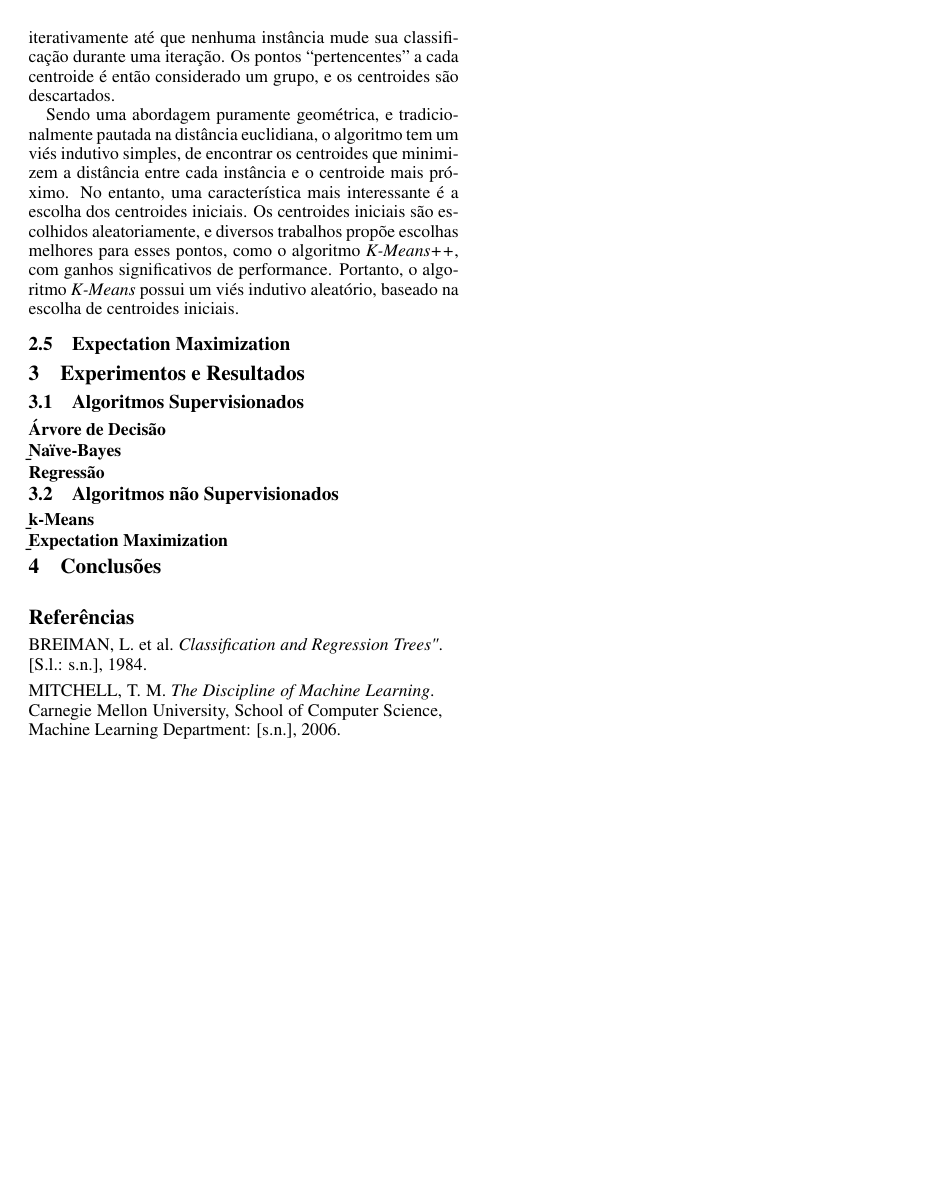
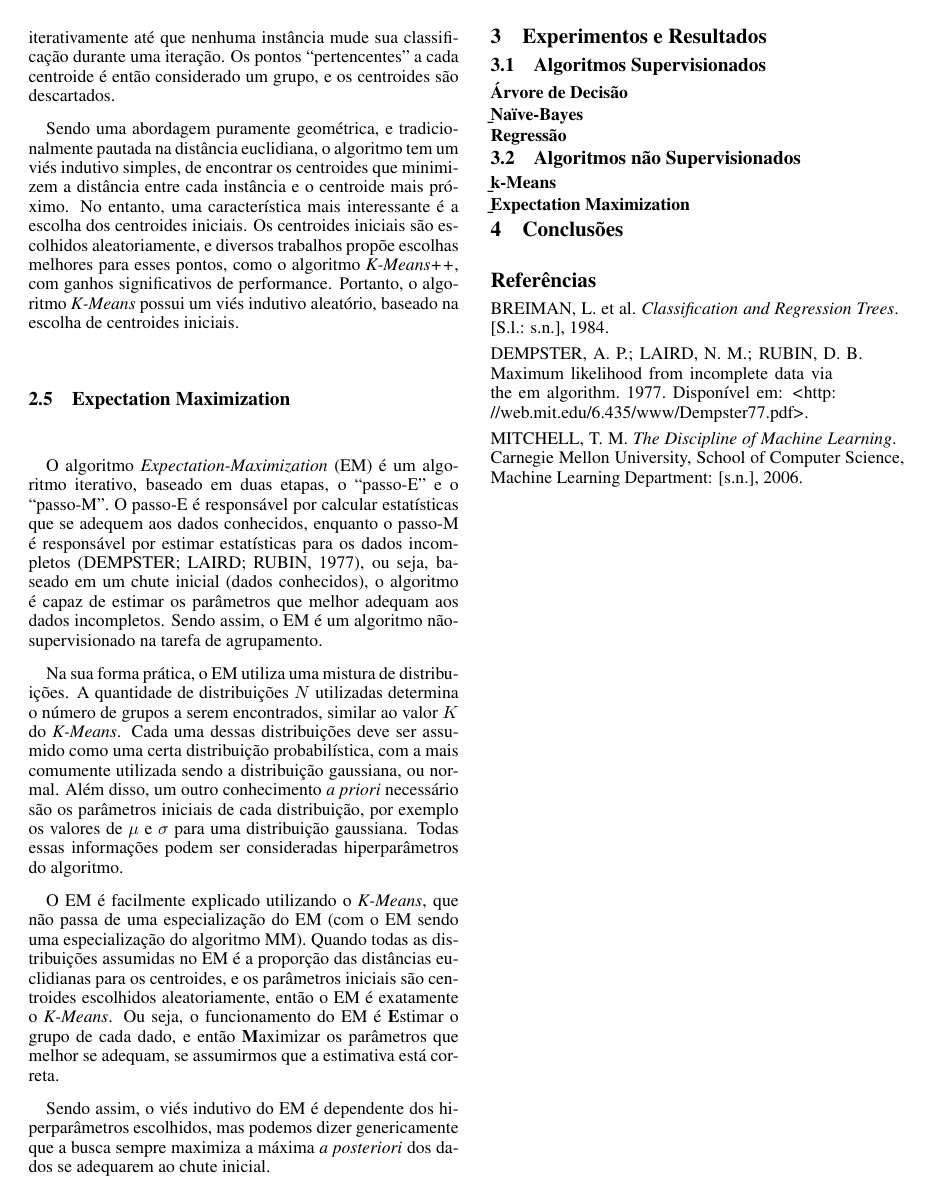
Before and after one commit to GabrielTrev/ufscar-ammd-2016-2, a LaTeX paper (artigo/main.tex): page 4 of 4. Compiled offline with pdfLaTeX.

Commit message:
Fundamentação sobre EM

```diff
--- a/artigo/main.tex
+++ b/artigo/main.tex
@@ -306,7 +306,40 @@ Portanto, o algoritmo {\it K-Means} possui um viés indutivo
 aleatório, baseado na escolha de centroides iniciais.
 
 
-\subsection{{Expectation Maximization}}
+\subsection{Expectation Maximization}
+
+O algoritmo {\it Expectation-Maximization} (EM) é um algoritmo iterativo,
+baseado em duas etapas, o ``passo-E'' e o ``passo-M''.
+O passo-E é responsável por calcular estatísticas que se adequem aos dados conhecidos,
+enquanto o passo-M é responsável por estimar estatísticas para os dados incompletos \cite{em-algorithm},
+ou seja, baseado em um chute inicial (dados conhecidos),
+o algoritmo é capaz de estimar os parâmetros que melhor adequam aos dados incompletos.
+Sendo assim, o EM é um algoritmo não-supervisionado na tarefa de agrupamento.
+
+Na sua forma prática, o EM utiliza uma mistura de distribuições.
+A quantidade de distribuições $N$ utilizadas determina o número de grupos
+a serem encontrados, similar ao valor $K$ do {\it K-Means}.
+Cada uma dessas distribuições deve ser assumido como uma
+certa distribuição probabilística, com a mais comumente utilizada sendo a distribuição gaussiana, ou normal.
+Além disso, um outro conhecimento {\it a priori} necessário
+são os parâmetros iniciais de cada distribuição, por exemplo os valores de $\mu$ e $\sigma$
+para uma distribuição gaussiana.
+Todas essas informações podem ser consideradas hiperparâmetros do algoritmo.
+
+O EM é facilmente explicado utilizando o {\it K-Means},
+que não passa de uma especialização do EM
+(com o EM sendo uma especialização do algoritmo MM).
+Quando todas as distribuições assumidas no EM é a
+proporção das distâncias euclidianas para os centroides,
+e os parâmetros iniciais são centroides escolhidos aleatoriamente,
+então o EM é exatamente o {\it K-Means}.
+Ou seja, o funcionamento do EM é \textbf{E}stimar o grupo de cada dado,
+e então \textbf{M}aximizar os parâmetros que melhor se adequam,
+se assumirmos que a estimativa está correta.
+
+Sendo assim, o viés indutivo do EM é dependente dos hiperparâmetros escolhidos,
+mas podemos dizer genericamente que a busca sempre maximiza
+a máxima {\it a posteriori} dos dados se adequarem ao chute inicial.
 
 \section{Experimentos e Resultados}
 
```
Also changed, not shown: artigo/main.bib (+10 -2 lines), artigo/main.tex (6 more changed lines).
